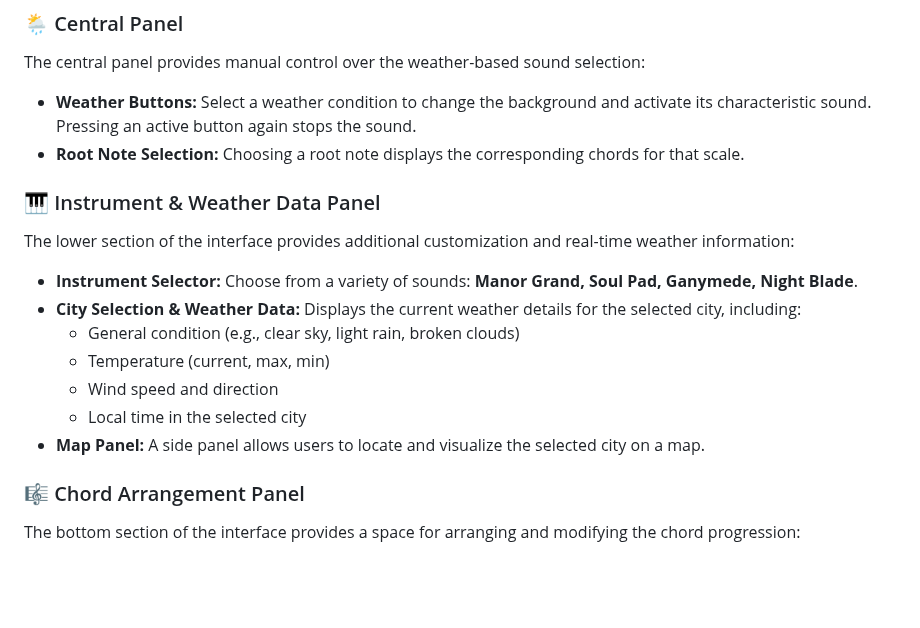
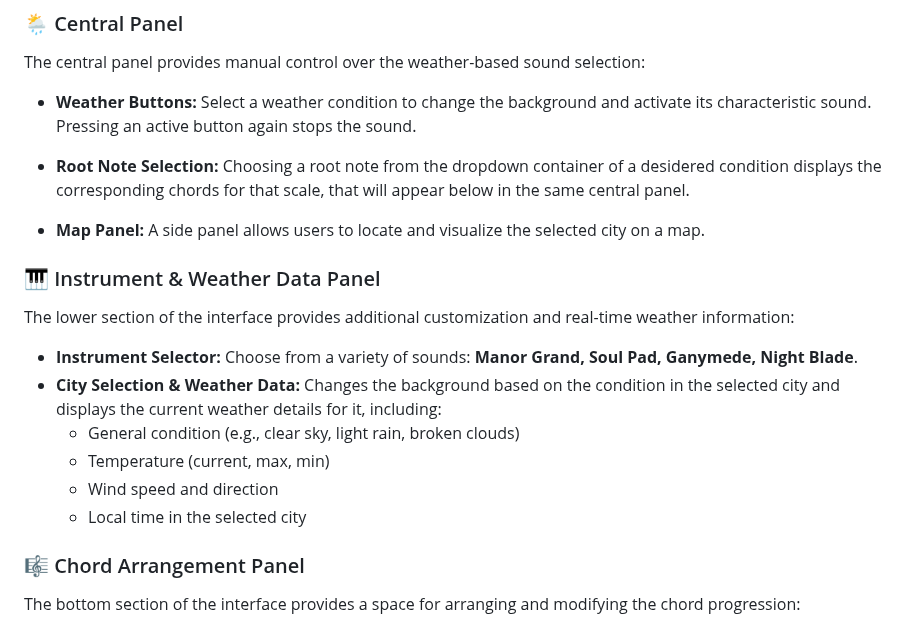
Before and after one commit to eleonorsrr/MeteotrAPP, a Markdown page: README.md, the part around one of its changes. GitHub-like rendering; blank space fills up the shorter version.

```diff
--- a/README.md
+++ b/README.md
@@ -35,18 +35,20 @@ The top panel contains essential controls for managing playback and tempo settin
 The central panel provides manual control over the weather-based sound selection:
 
 - **Weather Buttons:** Select a weather condition to change the background and activate its characteristic sound. Pressing an active button again stops the sound.
-- **Root Note Selection:** Choosing a root note displays the corresponding chords for that scale.
+- **Root Note Selection:** Choosing a root note from the dropdown container of a desidered condition displays the corresponding chords for that scale, that will appear below in the same central panel.
+
+- **Map Panel:** A side panel allows users to locate and visualize the selected city on a map.
 
 ### 🎹 Instrument & Weather Data Panel
 The lower section of the interface provides additional customization and real-time weather information:
 
 - **Instrument Selector:** Choose from a variety of sounds: **Manor Grand, Soul Pad, Ganymede, Night Blade**.
-- **City Selection & Weather Data:** Displays the current weather details for the selected city, including:
+- **City Selection & Weather Data:** Changes the background based on the condition in the selected city and displays the current weather details for it, including:
   - General condition (e.g., clear sky, light rain, broken clouds)
   - Temperature (current, max, min)
   - Wind speed and direction
   - Local time in the selected city
-- **Map Panel:** A side panel allows users to locate and visualize the selected city on a map.
+
 
 ### 🎼 Chord Arrangement Panel
 The bottom section of the interface provides a space for arranging and modifying the chord progression:
```
Also changed, not shown: other parts of README.md (+2 -0 lines).
